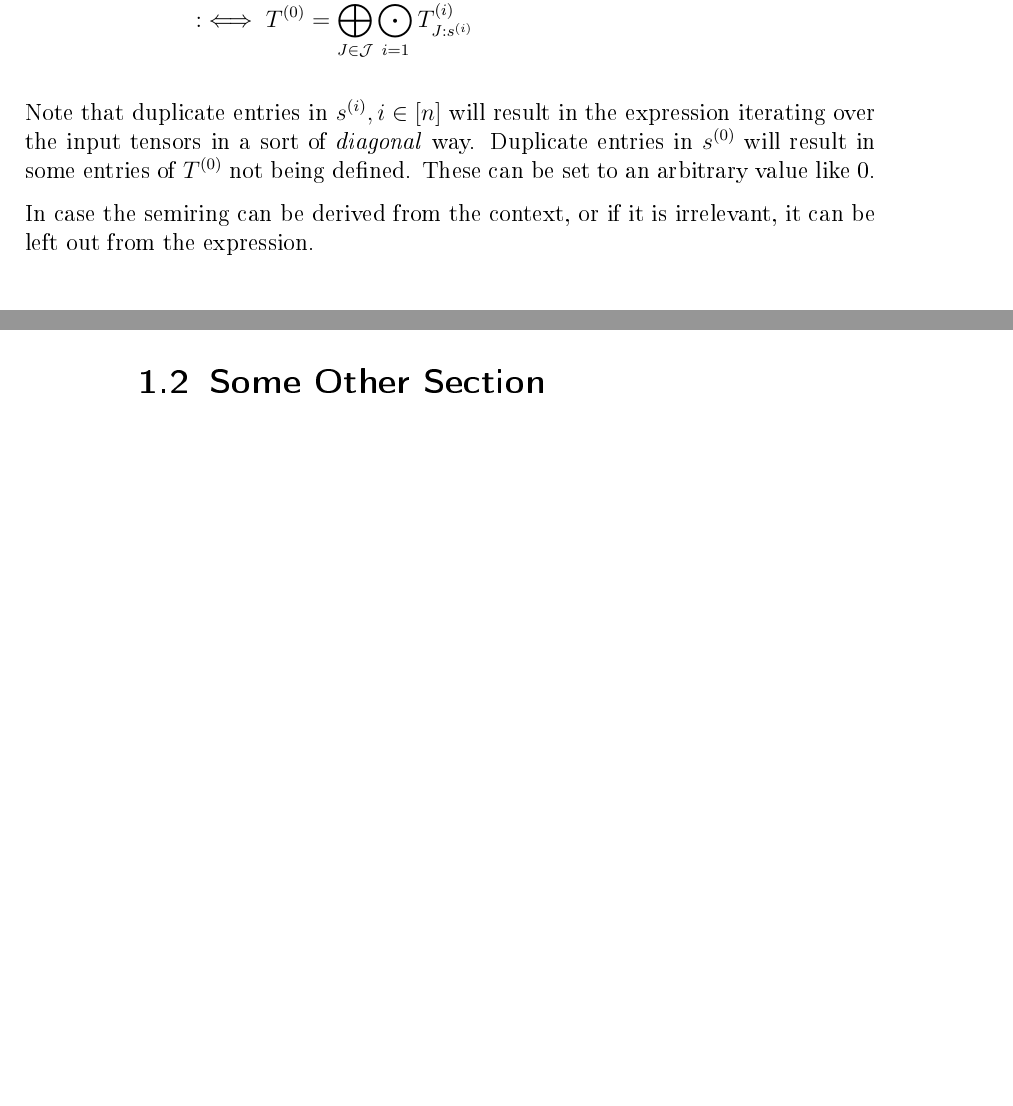
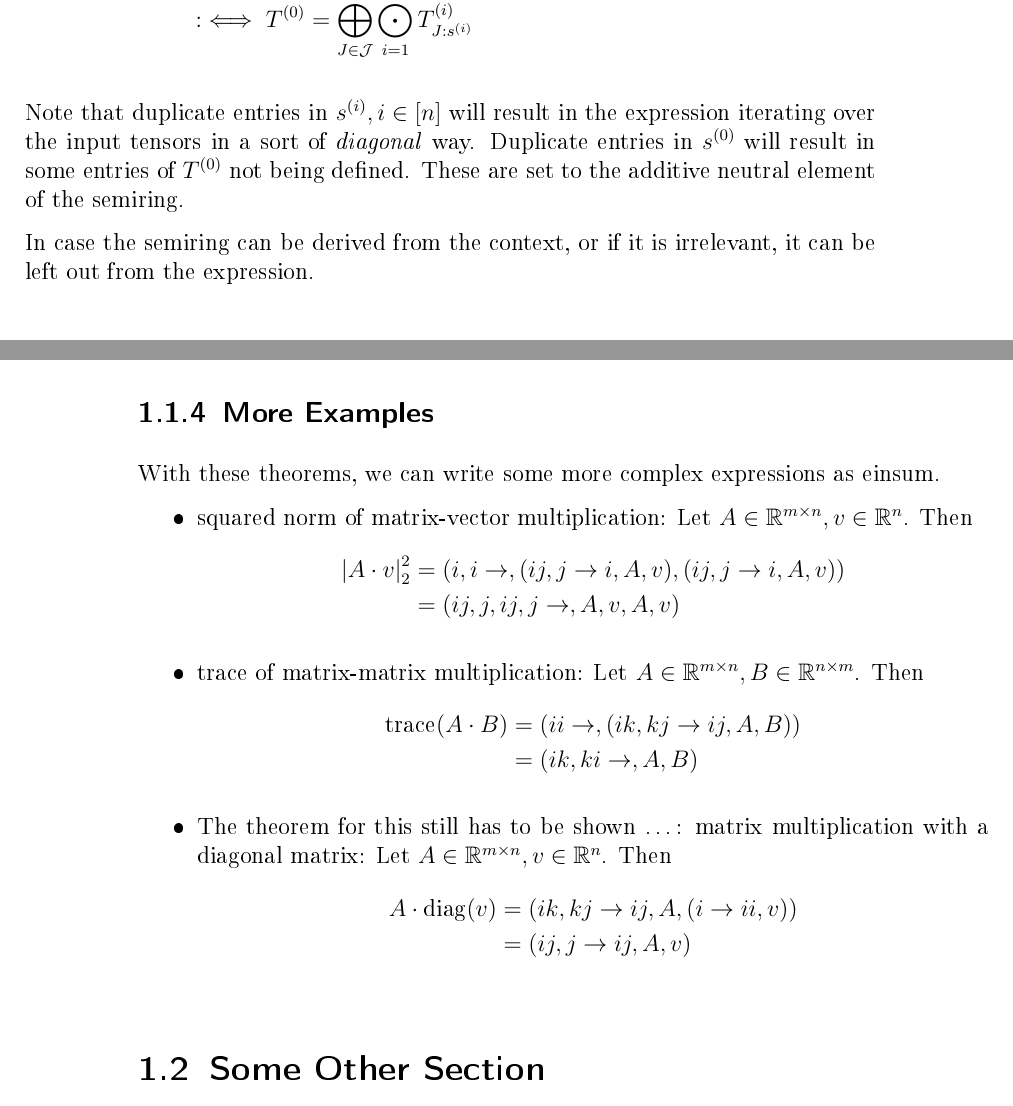
Before and after one commit to eichelb4rt/master_thesis, a LaTeX thesis (paper/thesis.tex, which reads paper/chapters/intro/einsum.tex): two parts of pages 8 and 11 of 31, joined at a grey line, cut so that both start at the same text, the shorter picture padded with empty space. The pictures show the PDF file paper/thesis.pdf that the author committed with the source.

Commit message:
more examples

```diff
--- a/paper/chapters/intro/einsum.tex
+++ b/paper/chapters/intro/einsum.tex
@@ -40,7 +40,7 @@
     \end{align*}
 
     Note that duplicate entries in $s^{(i)}, i \in [n]$ will result in the expression iterating over the input tensors in a sort of \textit{diagonal} way.
-    Duplicate entries in $s^{(0)}$ will result in some entries of $T^{(0)}$ not being defined. These can be set to an arbitrary value like 0.
+    Duplicate entries in $s^{(0)}$ will result in some entries of $T^{(0)}$ not being defined. These are set to the additive neutral element of the semiring.
 
     In case the semiring can be derived from the context, or if it is irrelevant, it can be left out from the expression.
 \end{definition}
@@ -124,3 +124,24 @@ All following examples use the standard semiring $R = (\R, +, \cdot)$.
         \iff T^{(0)}                                         & = (s^{(1)},\dots,s^{(m)}, \hat{s}^{(m + 1)}, \dots, \hat{s}^{(m + n)} \rightarrow s^{(0)}, T^{(1)},\dots,T^{(m + n)})
     \end{align*}
 \end{proof}
+
+\subsection{More Examples}
+With these theorems, we can write some more complex expressions as einsum.
+\begin{itemize}
+    \item squared norm of matrix-vector multiplication: Let $A \in \R^{m \times n}, v \in \R^{n}$. Then
+          \begin{align*}
+              \abs{A \cdot v}_2^2 & = (i,i\rightarrow,(ij, j \rightarrow i, A, v),(ij, j \rightarrow i, A, v)) \\
+                                  & = (ij,j,ij,j\rightarrow,A,v,A,v)
+          \end{align*}
+    \item trace of matrix-matrix multiplication: Let $A \in \R^{m \times n}, B \in \R^{n \times m}$. Then
+          \begin{align*}
+              \text{trace}(A \cdot B) & = (ii \rightarrow, (ik, kj \rightarrow ij, A, B)) \\
+                                      & = (ik, ki \rightarrow, A, B)
+          \end{align*}
+    \item The theorem for this still has to be shown \dots:
+          matrix multiplication with a diagonal matrix: Let $A \in \R^{m \times n}, v \in \R^{n}$. Then
+          \begin{align*}
+              A \cdot \text{diag}(v) & = (ik, kj \rightarrow ij, A, (i \rightarrow ii, v)) \\
+                                     & = (ij, j \rightarrow ij, A, v)                      \\
+          \end{align*}
+\end{itemize}
```
Also changed, not shown: paper/thesis.pdf.
